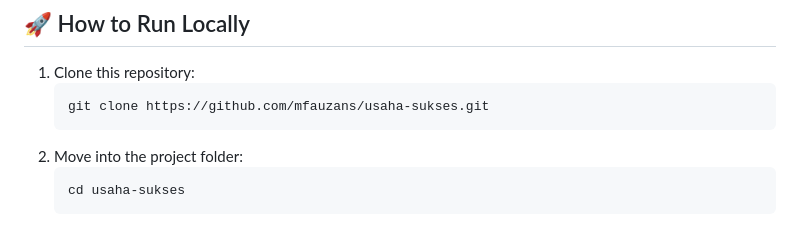
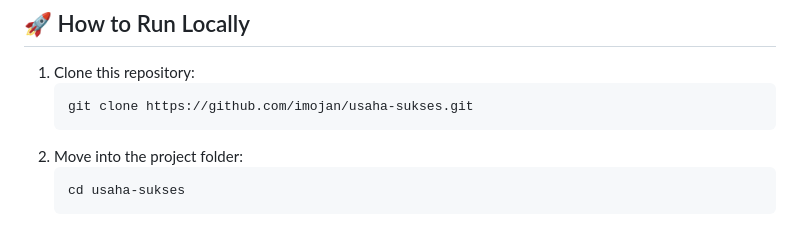
Before and after one commit to imojan/usaha-sukses, a Markdown page: README.md, the part around the change. GitHub-like rendering.

Commit message:
Update repository URL in README.md

````diff
--- a/README.md
+++ b/README.md
@@ -77,7 +77,7 @@ Developed as part of the **BNSP Junior Web Developer certification test**, this
 ## 🚀 How to Run Locally
 1. Clone this repository:
    ```bash
-   git clone https://github.com/mfauzans/usaha-sukses.git
+   git clone https://github.com/imojan/usaha-sukses.git
 2. Move into the project folder:
    ```bash
    cd usaha-sukses
````
